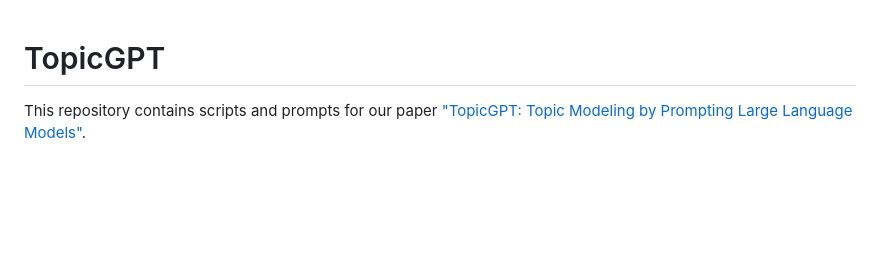
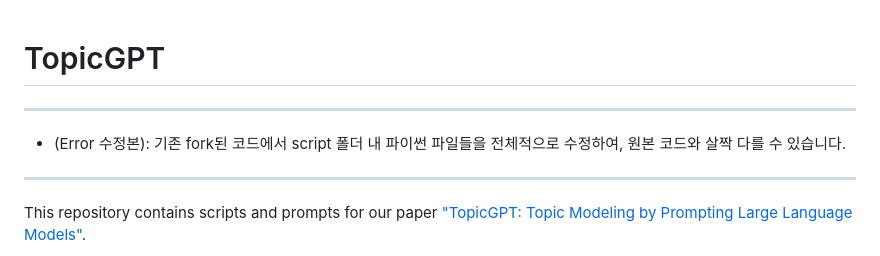
Before and after one commit to chtmp223/topicGPT, a Markdown page: README.md, the part around the change. Rendered like a GitHub page; blank space fills up the shorter version.

```diff
--- a/README.md
+++ b/README.md
@@ -1,4 +1,8 @@
 # TopicGPT
+---
+* (Error 수정본): 기존 fork된 코드에서 script 폴더 내 파이썬 파일들을 전체적으로 수정하여, 원본 코드와 살짝 다를 수 있습니다.
+---
+
 This repository contains scripts and prompts for our paper ["TopicGPT: Topic Modeling by Prompting Large Language Models"](https://arxiv.org/abs/2311.01449).
 
 ![TopicGPT Pipeline Overview](pipeline.png)
```
